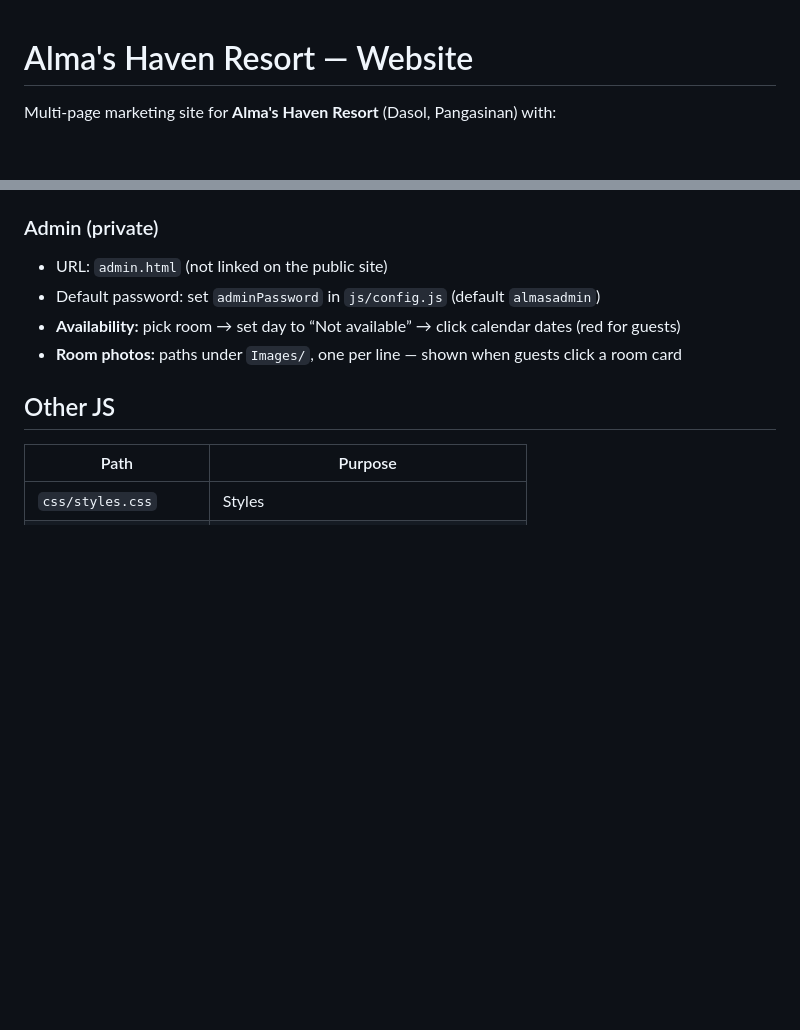
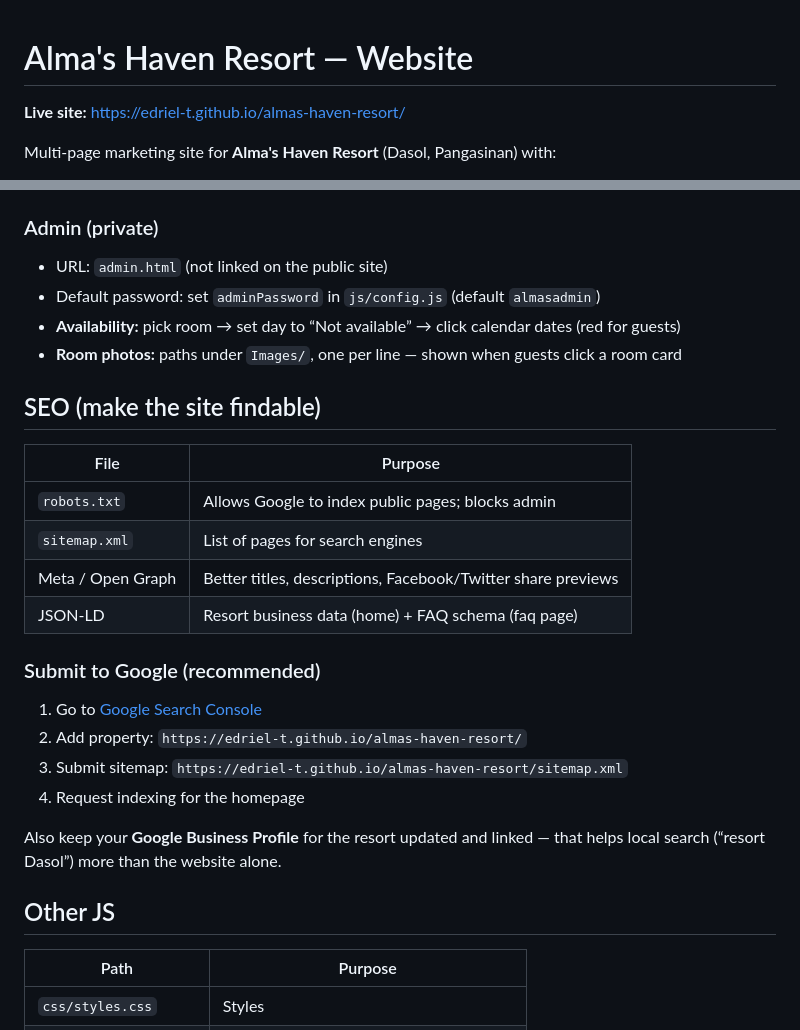
Before and after one commit to Edriel-T/almas-haven-resort, a Markdown page: README.md, 2 parts joined by grey strips. GitHub-like rendering; blank space fills up the shorter version.

Commit message:
Document SEO and Search Console steps in README.

```diff
--- a/README.md
+++ b/README.md
@@ -1,4 +1,6 @@
 # Alma's Haven Resort — Website
+
+**Live site:** https://edriel-t.github.io/almas-haven-resort/
 
 Multi-page marketing site for **Alma's Haven Resort** (Dasol, Pangasinan) with:
 
@@ -36,6 +38,23 @@ To change the couple room photo: replace `Images/Couple room.jpg` or update the
 - Default password: set `adminPassword` in `js/config.js` (default `almasadmin`)
 - **Availability:** pick room → set day to “Not available” → click calendar dates (red for guests)
 - **Room photos:** paths under `Images/`, one per line — shown when guests click a room card
+
+## SEO (make the site findable)
+
+| File | Purpose |
+|------|---------|
+| `robots.txt` | Allows Google to index public pages; blocks admin |
+| `sitemap.xml` | List of pages for search engines |
+| Meta / Open Graph | Better titles, descriptions, Facebook/Twitter share previews |
+| JSON-LD | Resort business data (home) + FAQ schema (faq page) |
+
+### Submit to Google (recommended)
+1. Go to [Google Search Console](https://search.google.com/search-console)
+2. Add property: `https://edriel-t.github.io/almas-haven-resort/`
+3. Submit sitemap: `https://edriel-t.github.io/almas-haven-resort/sitemap.xml`
+4. Request indexing for the homepage
+
+Also keep your **Google Business Profile** for the resort updated and linked — that helps local search (“resort Dasol”) more than the website alone.
 
 ## Other JS
 
```
